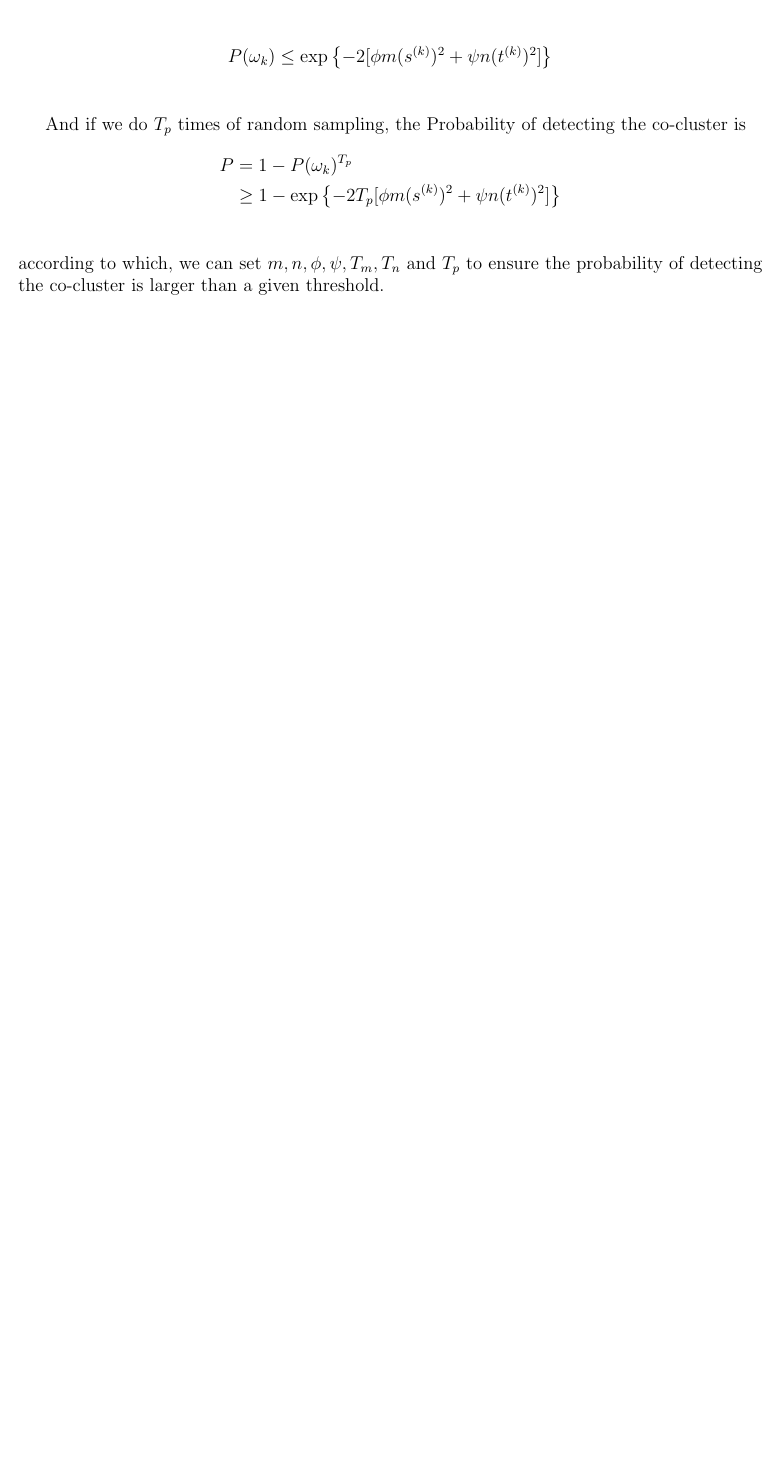
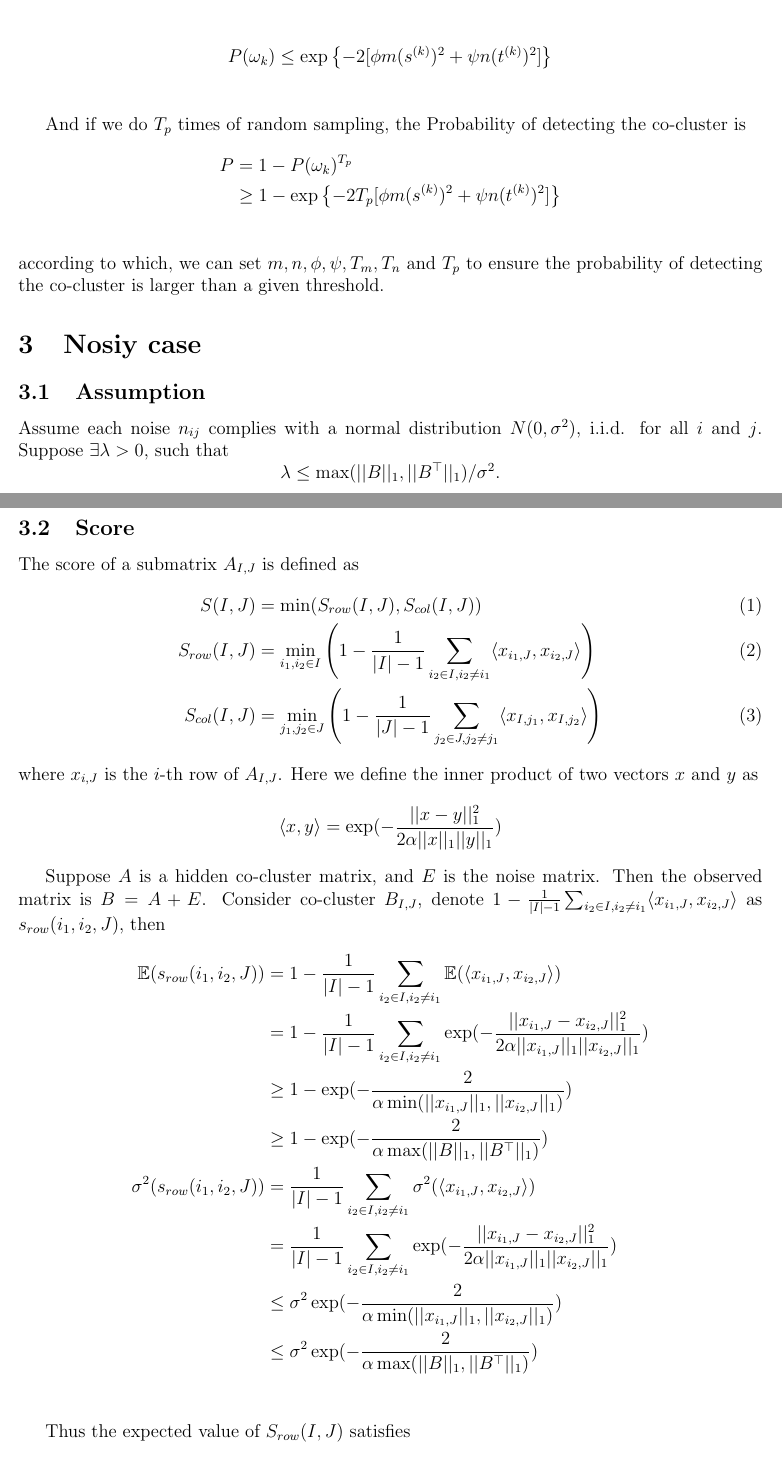
Before and after one commit to wzh4464/Secret-Base, a LaTeX document (Yan-cocluster/main.tex): part of page 2 of 2 before the commit and two parts of pages 2 and 3 of 4 after it, the two joined at a grey line, cut so that both start at the same text, the shorter picture padded with empty space. Compiled offline with pdfLaTeX.

```diff
--- a/Yan-cocluster/main.tex
+++ b/Yan-cocluster/main.tex
@@ -90,8 +90,40 @@
 
 And if we do $T_p$ times of random sampling, the Probability of detecting the co-cluster is
 \begin{align*}
-    P & = 1 - P(\omega_k)^{T_p}                                              \\
+    P & = 1 - P(\omega_k)^{T_p}                                                        \\
       & \ge 1 - \exp \left\{ -2 T_p [\phi m (s^{(k)})^2 + \psi n (t^{(k)})^2] \right\} \\
 \end{align*}
 according to which, we can set $m, n, \phi, \psi, T_m, T_n$ and $T_p$ to ensure the probability of detecting the co-cluster is larger than a given threshold.
 
+\section{Nosiy case}
+\subsection{Assumption}
+Assume each noise $n_{ij}$ complies with a normal distribution $N(0, \sigma^2)$, i.i.d. for all $i$ and $j$. Suppose $\exists \lambda > 0$, such that
+$$\lambda \le \max(||B||_1, ||B^\top||_1)/\sigma^2.$$
+
+\subsection{Score}
+The score of a submatrix $A_{I,J}$ is defined as
+\begin{align}
+    S(I,J)       & = \min(S_{row}(I,J), S_{col}(I,J))                                                                                   \\
+    S_{row}(I,J) & = \min_{i_1, i_2 \in I} \left(1- \frac{1}{|I|-1} \sum_{i_2 \in I, i_2 \neq i_1} \langle x_{i_1,J}, x_{i_2,J}\rangle \right) \\
+    S_{col}(I,J) & = \min_{j_1, j_2 \in J} \left(1- \frac{1}{|J|-1} \sum_{j_2 \in J, j_2 \neq j_1} \langle x_{I,j_1}, x_{I,j_2}\rangle \right)
+\end{align}
+where $x_{i,J}$ is the $i$-th row of $A_{I,J}$. Here we define the inner product of two vectors $x$ and $y$ as
+$$\langle x, y \rangle = \exp(-\frac{||x - y||_1^2}{2\alpha||x||_1||y||_1})$$
+
+Suppose $A$ is a hidden co-cluster matrix, and $E$ is the noise matrix. Then the observed matrix is $B = A + E$. Consider co-cluster $B_{I,J}$, denote $1 - \frac{1}{|I|-1} \sum_{i_2 \in I, i_2 \neq i_1} \langle x_{i_1,J}, x_{i_2,J}\rangle$ as $s_{row}(i_1, i_2, J)$, then
+\begin{align*}
+    \mathbb{E}(s_{row}(i_1, i_2, J)) & = 1 - \frac{1}{|I|-1} \sum_{i_2 \in I, i_2 \neq i_1} \mathbb{E}(\langle x_{i_1,J}, x_{i_2,J}\rangle) \\
+                                     & = 1 - \frac{1}{|I|-1} \sum_{i_2 \in I, i_2 \neq i_1} \exp(-\frac{||x_{i_1,J} - x_{i_2,J}||_1^2}{2\alpha||x_{i_1,J}||_1||x_{i_2,J}||_1}) \\
+                                     & \ge 1 - \exp(-\frac{2}{\alpha \min(||x_{i_1,J}||_1, ||x_{i_2,J}||_1)}) \\
+                                        & \ge 1 - \exp(-\frac{2}{\alpha \max(||B||_1, ||B^\top||_1)}) \\
+    \sigma^2(s_{row}(i_1, i_2, J))   & = \frac{1}{|I|-1} \sum_{i_2 \in I, i_2 \neq i_1} \sigma^2(\langle x_{i_1,J}, x_{i_2,J}\rangle) \\
+                                     & = \frac{1}{|I|-1} \sum_{i_2 \in I, i_2 \neq i_1} \exp(-\frac{||x_{i_1,J} - x_{i_2,J}||_1^2}{2\alpha||x_{i_1,J}||_1||x_{i_2,J}||_1}) \\
+                                     & \le \sigma^2 \exp(-\frac{2}{\alpha \min(||x_{i_1,J}||_1, ||x_{i_2,J}||_1)}) \\
+                                        & \le \sigma^2 \exp(-\frac{2}{\alpha \max(||B||_1, ||B^\top||_1)}) \\
+\end{align*}
+
+Thus the expected value of $S_{row}(I,J)$ satisfies
+\begin{align*}
+    \mathbb{E}(S_{row}(I,J)) & \ge |J||I| \left(1 - \exp(-\frac{2}{\alpha \max(||B||_1, ||B^\top||_1)}) \right) \\
+    \sigma^2(S_{row}(I,J))   & \le |I||J| \sigma^2 \exp(-\frac{2}{\alpha \max(||B||_1, ||B^\top||_1)}) \\
+\end{align*}
```
Also changed, not shown: Yan-cocluster/main.pdf, Yan-cocluster/main.tex (32 more changed lines), 3 other files.
